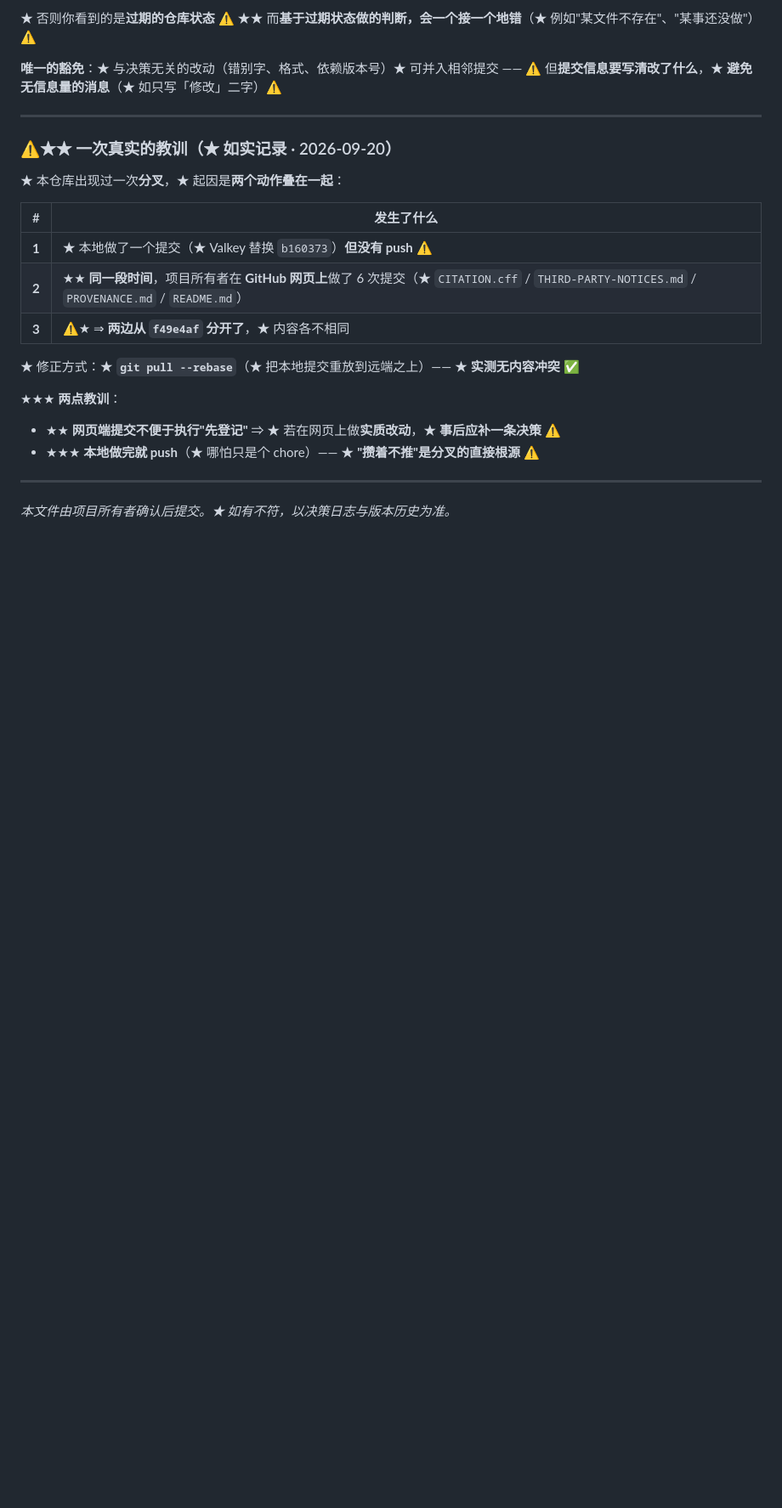
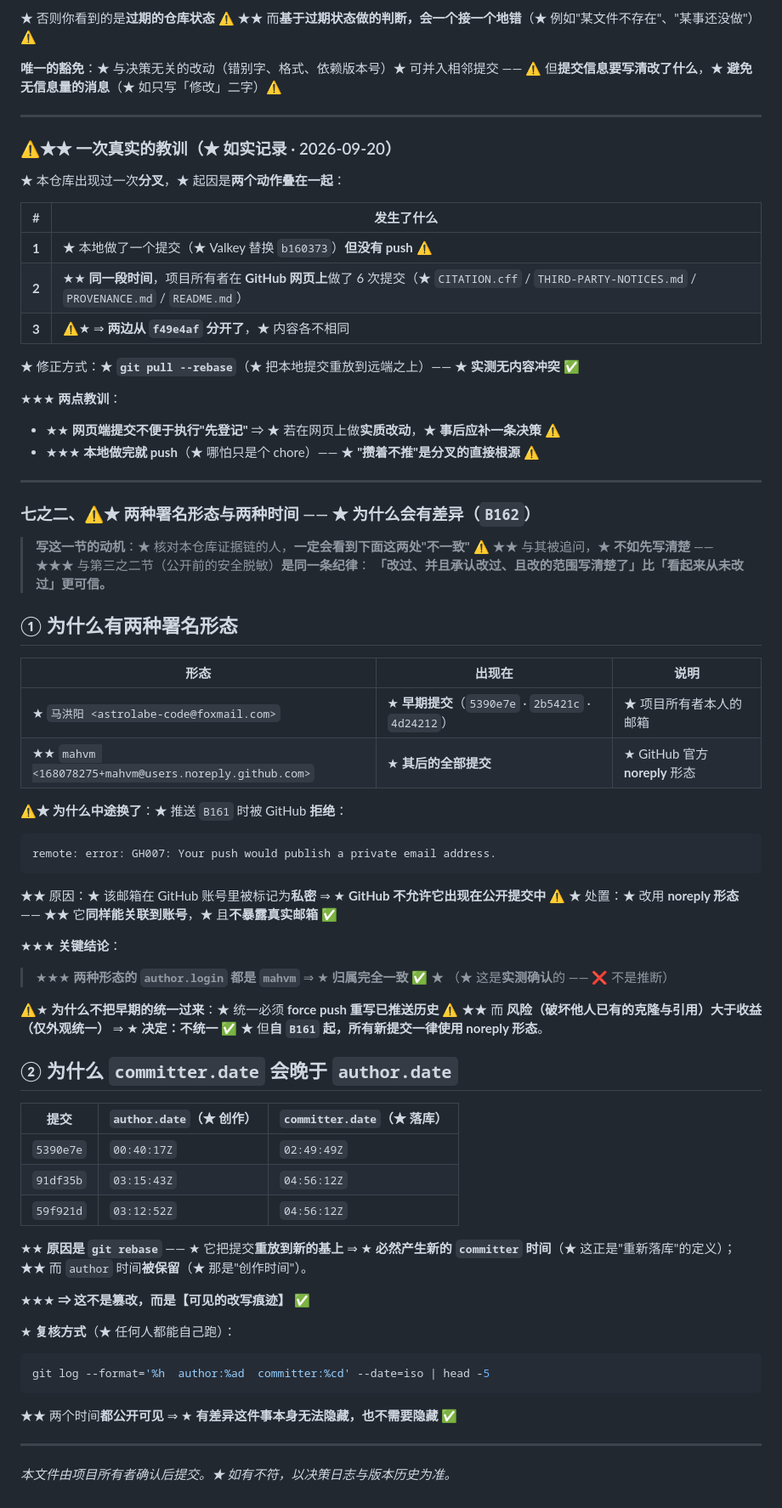
Before and after one commit to astrolabe-code/astrolabe, a Markdown page: PROVENANCE.md, the part around the change. Shown at 85% size. Rendered like a GitHub page; blank space fills up the shorter version.

Commit message:
B162: 实现 —— PROVENANCE 新增「七之二」：说明两种署名形态与两种提交时间的成因（同三之二的纪律）

````diff
--- a/PROVENANCE.md
+++ b/PROVENANCE.md
@@ -321,4 +321,60 @@ B161: 图修补补齐权限校验 —— 修补人是项目创建者，不是管
 
 ---
 
+### 七之二、⚠★ 两种署名形态与两种时间 —— ★ 为什么会有差异（`B162`）
+
+> **写这一节的动机**：★ 核对本仓库证据链的人，**一定会看到下面这两处"不一致"** ⚠
+> ★★ 与其被追问，★ **不如先写清楚** ——
+> ★★★ 与第三之二节（公开前的安全脱敏）**是同一条纪律**：
+> **「改过、并且承认改过、且改的范围写清楚了」比「看起来从未改过」更可信。**
+
+## ① 为什么有两种署名形态
+
+| 形态 | 出现在 | 说明 |
+|---|---|---|
+| ★ `马洪阳 <astrolabe-code@foxmail.com>` | ★ **早期提交**（`5390e7e` · `2b5421c` · `4d24212`）| ★ 项目所有者本人的邮箱 |
+| ★★ `mahvm <168078275+mahvm@users.noreply.github.com>` | ★ **其后的全部提交** | ★ GitHub 官方 **noreply** 形态 |
+
+**⚠★ 为什么中途换了**：★ 推送 `B161` 时被 GitHub **拒绝**：
+
+```
+remote: error: GH007: Your push would publish a private email address.
+```
+
+★★ 原因：★ 该邮箱在 GitHub 账号里被标记为**私密** ⇒ ★ **GitHub 不允许它出现在公开提交中** ⚠
+★ 处置：★ 改用 **noreply 形态** —— ★★ 它**同样能关联到账号**，★ 且**不暴露真实邮箱** ✅
+
+★★★ **关键结论**：
+
+> ★★★ **两种形态的 `author.login` 都是 `mahvm`** ⇒ ★ **归属完全一致** ✅
+> ★ （★ 这是**实测确认**的 —— ❌ 不是推断）
+
+⚠★ **为什么不把早期的统一过来**：★ 统一必须 **force push 重写已推送历史** ⚠
+★★ 而 **风险（破坏他人已有的克隆与引用）大于收益（仅外观统一）** ⇒ ★ **决定：不统一** ✅
+★ 但**自 `B161` 起，所有新提交一律使用 noreply 形态**。
+
+## ② 为什么 `committer.date` 会晚于 `author.date`
+
+| 提交 | `author.date`（★ 创作） | `committer.date`（★ 落库） |
+|---|---|---|
+| `5390e7e` | `00:40:17Z` | `02:49:49Z` |
+| `91df35b` | `03:15:43Z` | `04:56:12Z` |
+| `59f921d` | `03:12:52Z` | `04:56:12Z` |
+
+★★ **原因是 `git rebase`** —— ★ 它把提交**重放到新的基上** ⇒
+★ **必然产生新的 `committer` 时间**（★ 这正是"重新落库"的定义）；
+★★ 而 `author` 时间**被保留**（★ 那是"创作时间"）。
+
+★★★ **⇒ 这不是篡改，而是【可见的改写痕迹】** ✅
+
+★ **复核方式**（★ 任何人都能自己跑）：
+
+```bash
+git log --format='%h  author:%ad  committer:%cd' --date=iso | head -5
+```
+
+★★ 两个时间**都公开可见** ⇒ ★ **有差异这件事本身无法隐藏，也不需要隐藏** ✅
+
+---
+
 *本文件由项目所有者确认后提交。★ 如有不符，以决策日志与版本历史为准。*
````
